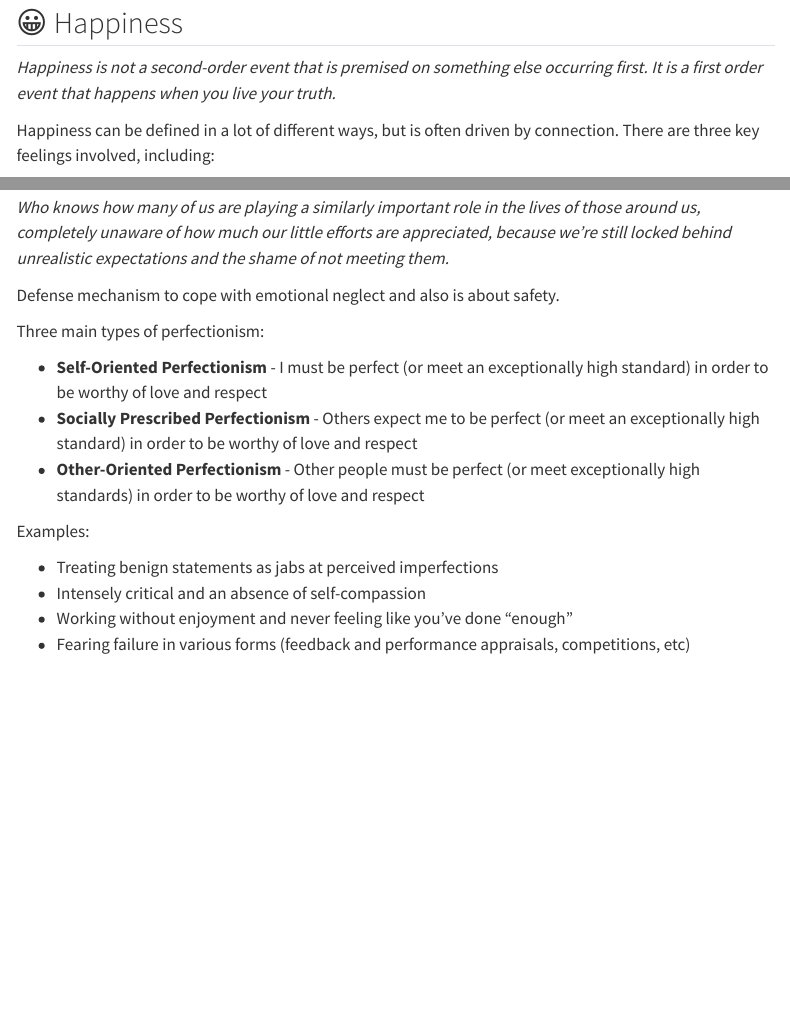
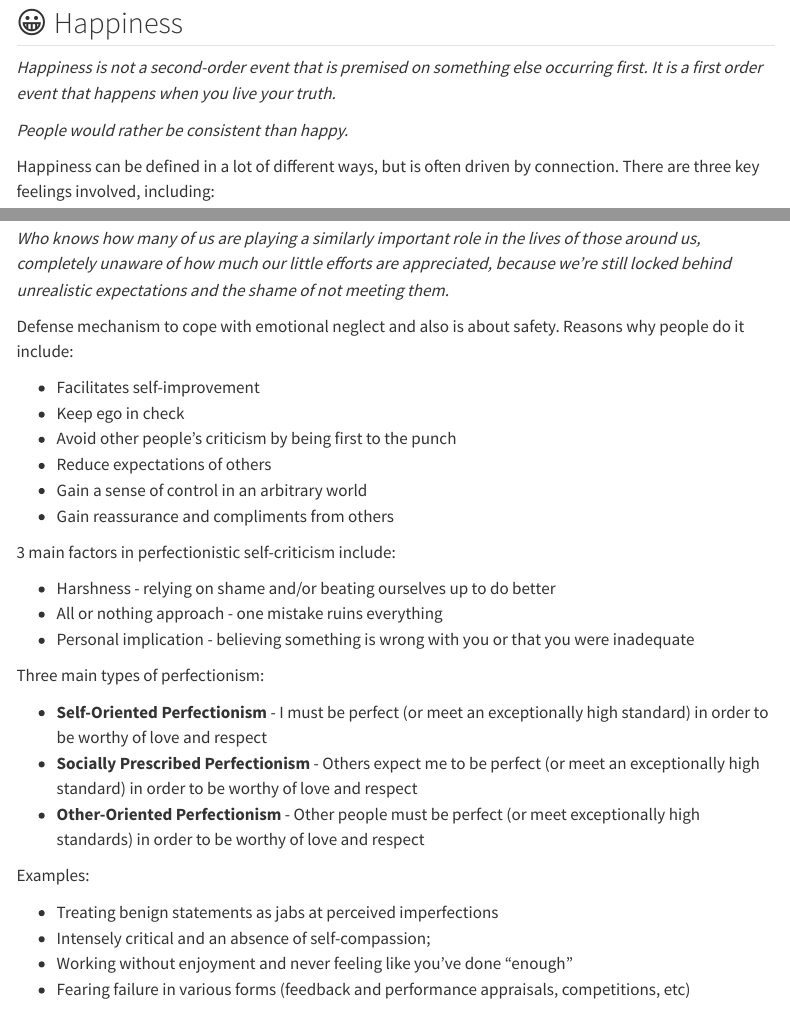
Before and after one commit to amanda-park/amanda-park.github.io, a Quarto document (posts/health-wellness-wiki.qmd): the page in a window 1100 px wide, from 10480 px down, and a second part further down, joined at a grey line. Rendered offline with R 4.5, knitr and Pandoc in place of Quarto, with nearby package versions; menus at the side of the page are left out.

Commit message:
Update health-wellness-wiki.qmd

```diff
--- a/posts/health-wellness-wiki.qmd
+++ b/posts/health-wellness-wiki.qmd
@@ -351,6 +351,8 @@ Managing:
 ## 😀 Happiness
 
 *Happiness is not a second-order event that is premised on something else occurring first. It is a first order event that happens when you live your truth.*
+
+*People would rather be consistent than happy.*
 
 Happiness can be defined in a lot of different ways, but is often driven by connection. There are three key feelings involved, including:
 
@@ -554,7 +556,20 @@ This level of control can be a means to reduce feelings of inferiority and shame
 
 *Who knows how many of us are playing a similarly important role in the lives of those around us, completely unaware of how much our little efforts are appreciated, because we’re still locked behind unrealistic expectations and the shame of not meeting them.*
 
-Defense mechanism to cope with emotional neglect and also is about safety.
+Defense mechanism to cope with emotional neglect and also is about safety. Reasons why people do it include:
+
+* Facilitates self-improvement
+* Keep ego in check
+* Avoid other people's criticism by being first to the punch
+* Reduce expectations of others
+* Gain a sense of control in an arbitrary world
+* Gain reassurance and compliments from others
+
+3 main factors in perfectionistic self-criticism include:
+
+* Harshness - relying on shame and/or beating ourselves up to do better
+* All or nothing approach - one mistake ruins everything
+* Personal implication - believing something is wrong with you or that you were inadequate
 
 Three main types of perfectionism:
 
```
Also changed, not shown: posts/health-wellness-wiki.qmd (6 more changed lines).
